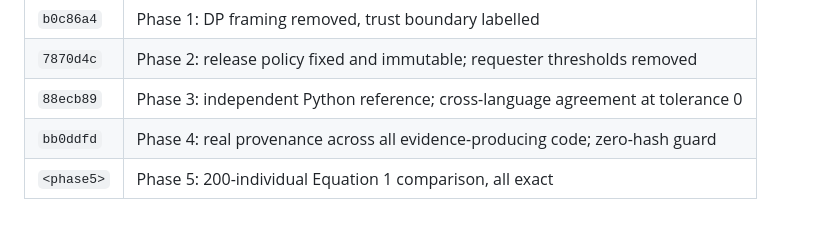
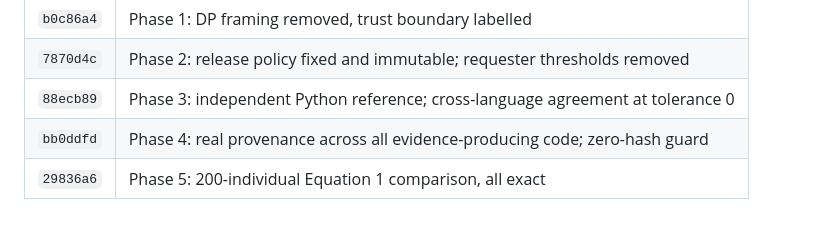
Before and after one commit to Georgakopoulos-Soares-lab/bioETH-PRS, a Markdown page: evidence/manuscript_and_rtr_responses.md, the part around the change. Drawn GitHub-style.

Commit message:
docs(rtr): record Phase 5 commit hash in the response ledger
Co-Authored-By: Claude Opus 5 (1M context) <noreply@anthropic.com>

```diff
--- a/evidence/manuscript_and_rtr_responses.md
+++ b/evidence/manuscript_and_rtr_responses.md
@@ -547,4 +547,4 @@ Stable references the manuscript and response letter may cite. Keep in sync with
 | `7870d4c` | Phase 2: release policy fixed and immutable; requester thresholds removed |
 | `88ecb89` | Phase 3: independent Python reference; cross-language agreement at tolerance 0 |
 | `bb0ddfd` | Phase 4: real provenance across all evidence-producing code; zero-hash guard |
-| `<phase5>` | Phase 5: 200-individual Equation 1 comparison, all exact |
+| `29836a6` | Phase 5: 200-individual Equation 1 comparison, all exact |
```
